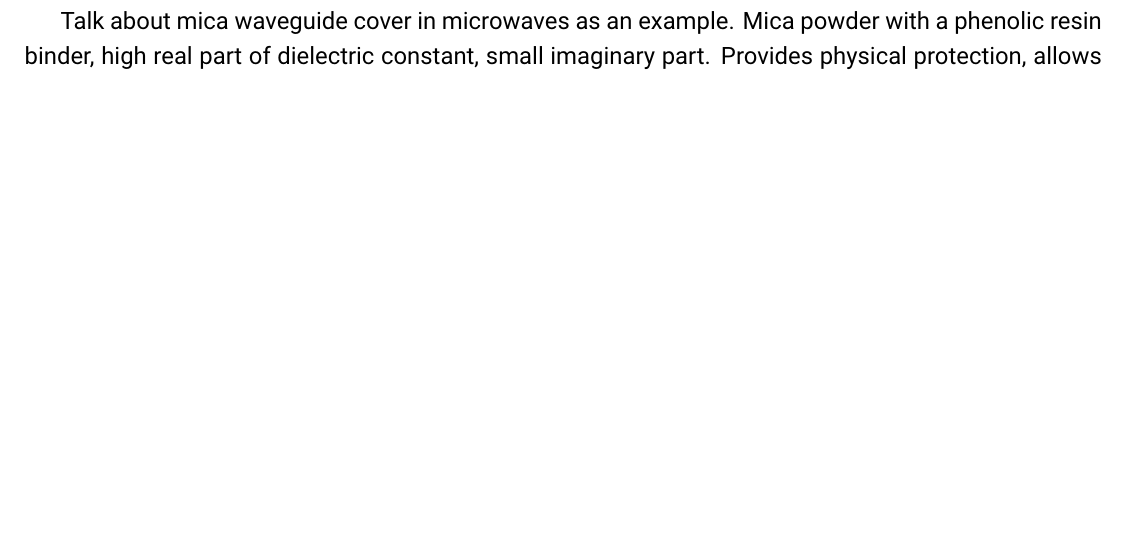
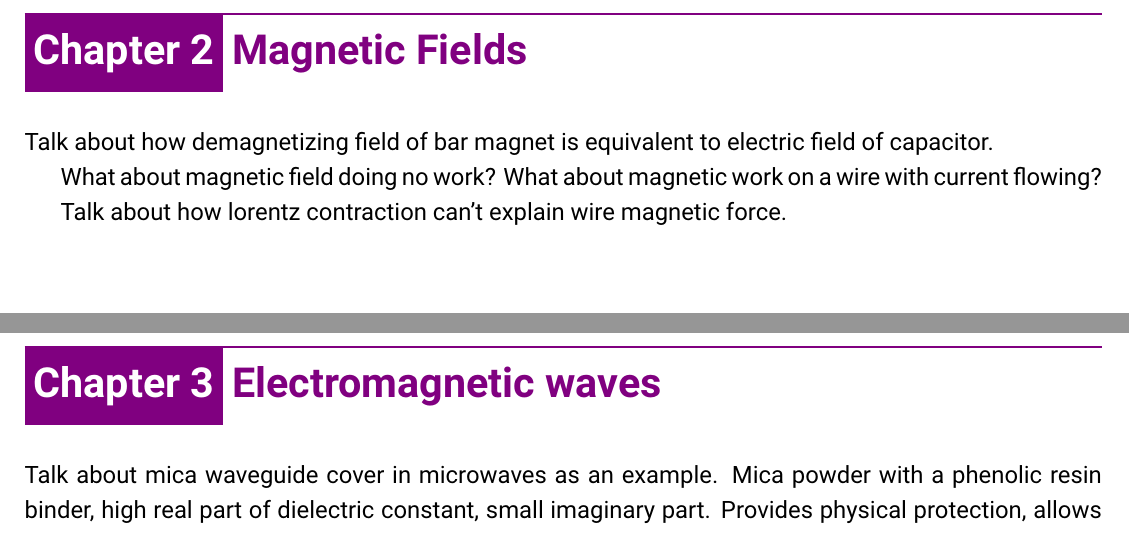
Before and after one commit to liam-clink/electrodynamics, a LaTeX document (sample.tex): part of page 1 of 5 before the commit and two parts of pages 3 and 5 of 9 after it, the two joined at a grey line, cut at the place of the change, the shorter picture padded with empty space. Compiled offline with XeLaTeX; a missing font is replaced by an installed copy or a similar font.

Commit message:
Added ideas for magnetism content

```diff
--- a/sample.tex
+++ b/sample.tex
@@ -54,7 +54,15 @@
 	Example: Calculate dipole of metal ball in uniform electric field, use to calculate susceptibility of metal ball lattice
 
 
+\chapter{Magnetic Fields}
+	Talk about how demagnetizing field of bar magnet is equivalent to electric field of capacitor.
 
+	What about magnetic field doing no work? What about magnetic work on a wire with current flowing?
+
+	Talk about how lorentz contraction can't explain wire magnetic force.
+
+
+\chapter{Electromagnetic waves}
 	Talk about mica waveguide cover in microwaves as an example. Mica powder with a phenolic resin binder, high real part of dielectric constant, small imaginary part.
 	Provides physical protection, allows coupling in of microwaves, but has high enough reflectivity to make the main cavity have nice standing waves without crazy hotspots and such
 
```
Also changed, not shown: 1 other file.
